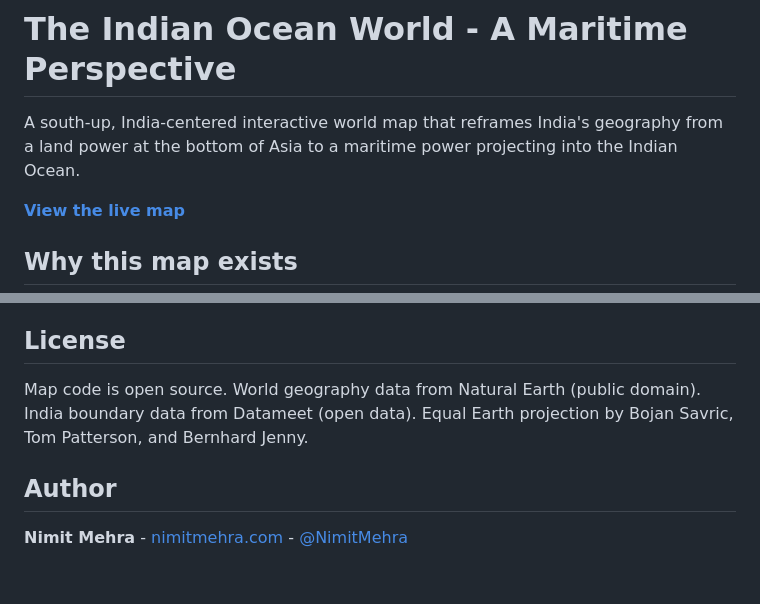
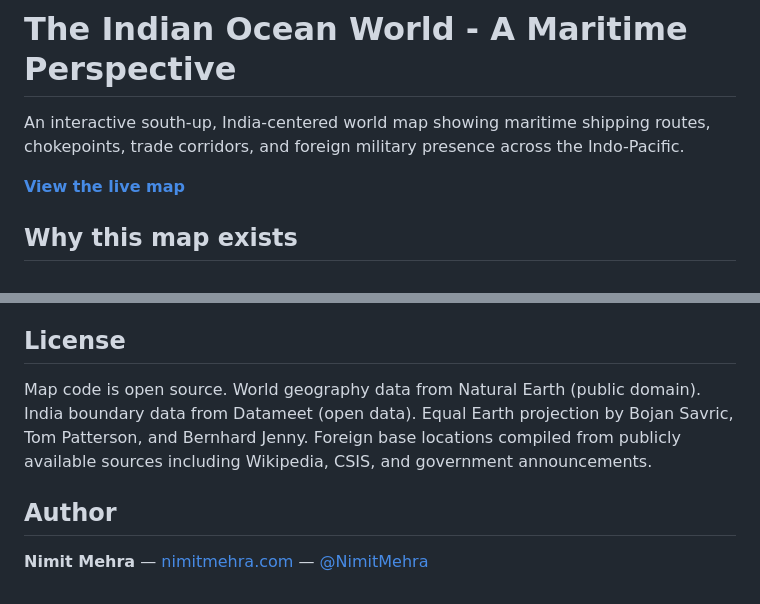
Before and after one commit to nimitmehra/india-maritime-map, a Markdown page: README.md, 2 parts joined by grey strips. Rendered like a GitHub page.

```diff
--- a/README.md
+++ b/README.md
@@ -1,6 +1,6 @@
 # The Indian Ocean World - A Maritime Perspective
 
-A south-up, India-centered interactive world map that reframes India's geography from a land power at the bottom of Asia to a maritime power projecting into the Indian Ocean.
+An interactive south-up, India-centered world map showing maritime shipping routes, chokepoints, trade corridors, and foreign military presence across the Indo-Pacific.
 
 **[View the live map](https://nimitmehra.github.io/india-maritime-map/)**
 
@@ -76,8 +94,8 @@ Download `index.html` and open in any browser. It fetches D3.js and map data fro
 
 ## License
 
-Map code is open source. World geography data from Natural Earth (public domain). India boundary data from Datameet (open data). Equal Earth projection by Bojan Savric, Tom Patterson, and Bernhard Jenny.
+Map code is open source. World geography data from Natural Earth (public domain). India boundary data from Datameet (open data). Equal Earth projection by Bojan Savric, Tom Patterson, and Bernhard Jenny. Foreign base locations compiled from publicly available sources including Wikipedia, CSIS, and government announcements.
 
 ## Author
 
-**Nimit Mehra** - [nimitmehra.com](https://nimitmehra.com) - [@NimitMehra](https://twitter.com/NimitMehra)
+**Nimit Mehra** — [nimitmehra.com](https://nimitmehra.com) — [@NimitMehra](https://twitter.com/NimitMehra)
```
Also changed, not shown: other parts of README.md (+54 -36 lines).
